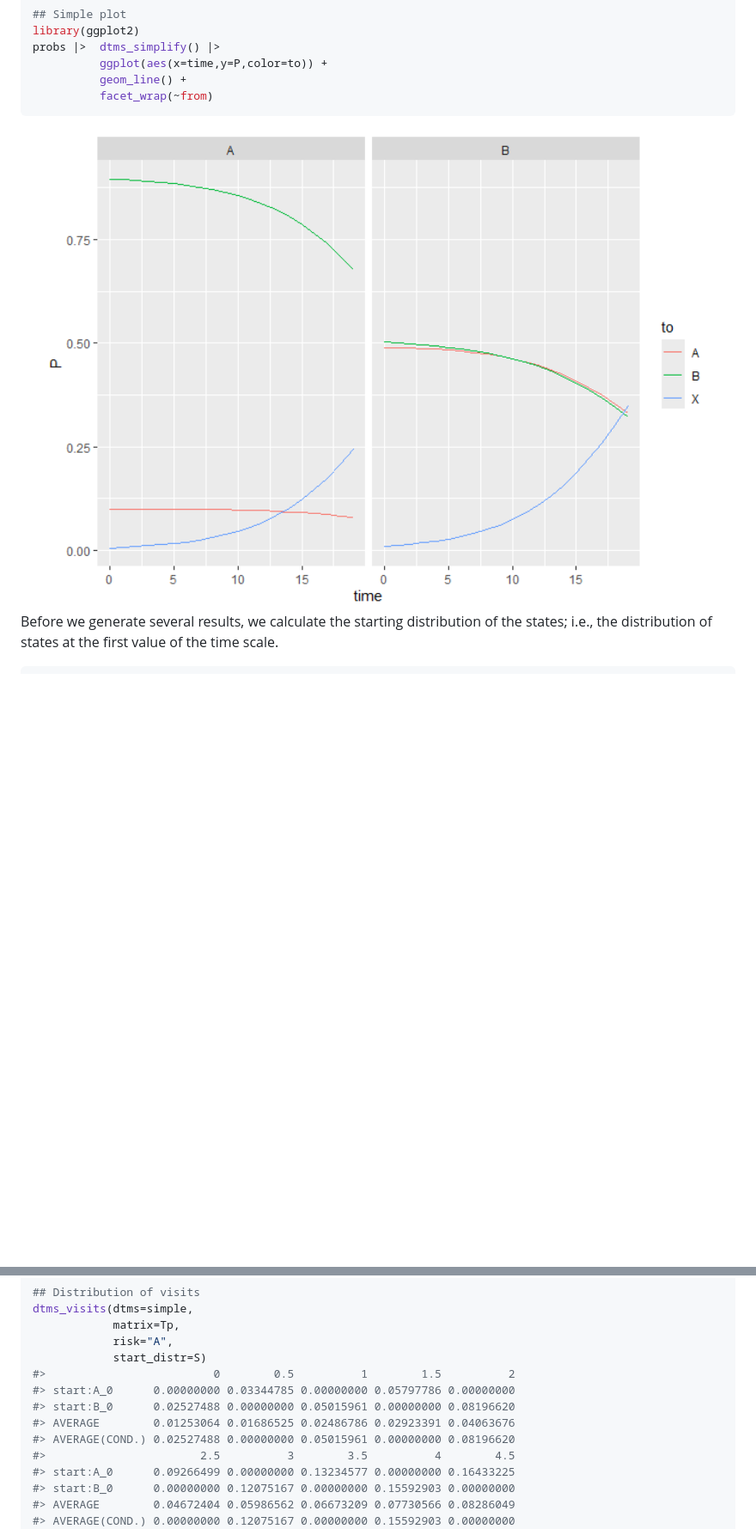
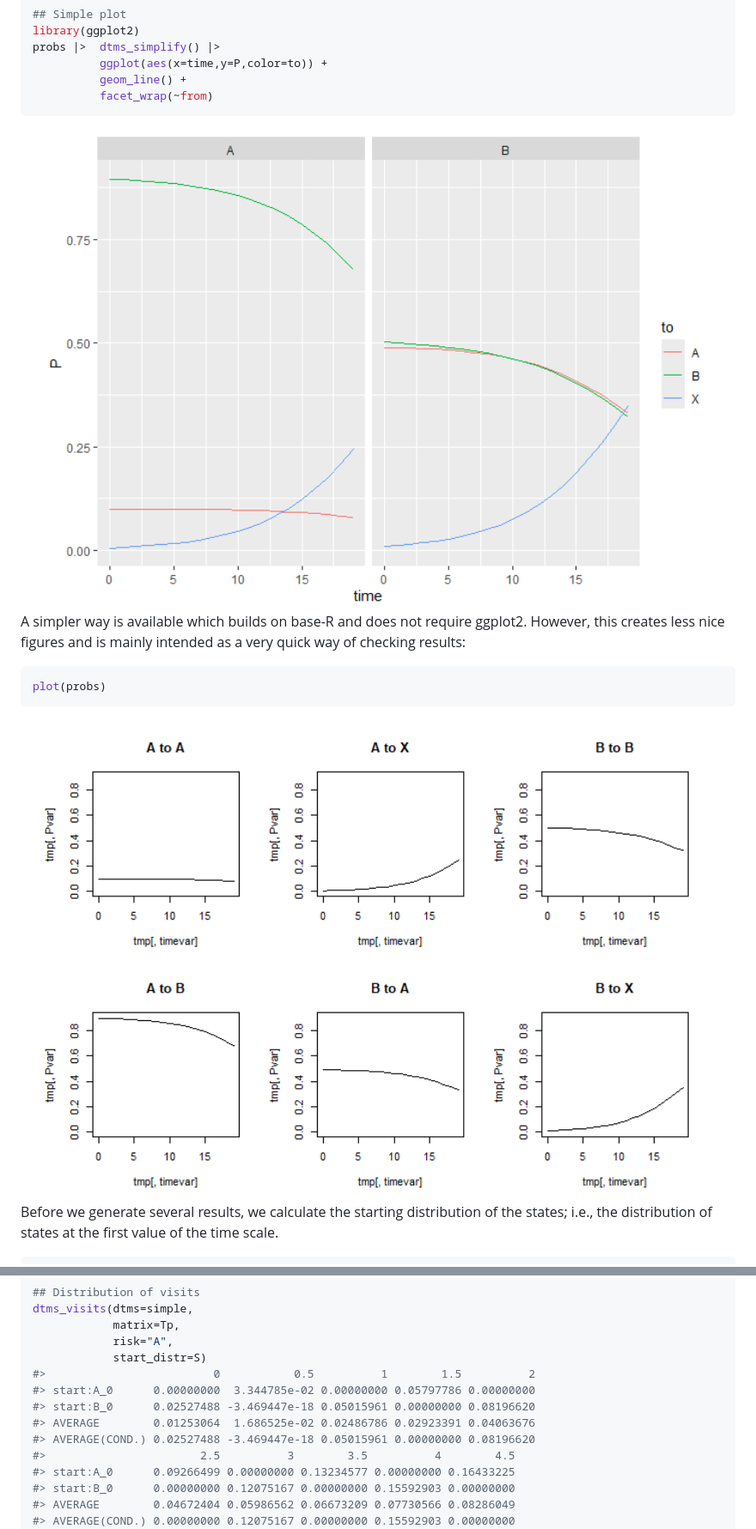
Before and after one commit to christiandudel/dtms, a Markdown page: README.md, 2 parts joined by grey strips. Shown at 86% size. Rendered like a GitHub page; pictures changed too: man/figures/README-example1-baseplot-1.png (added); blank space fills up the shorter version.

````diff
--- a/README.md
+++ b/README.md
@@ -241,7 +241,16 @@ probs |>  dtms_simplify() |>
           facet_wrap(~from)
 ```
 
-<img src="man/figures/README-example1-probsplot-1.png" width="100%" />
+<img src="man/figures/README-example1-probsplot-1.png" width="100%" /> A
+simpler way is available which builds on base-R and does not require
+ggplot2. However, this creates less nice figures and is mainly intended
+as a very quick way of checking results:
+
+``` r
+plot(probs)
+```
+
+<img src="man/figures/README-example1-baseplot-1.png" width="100%" />
 
 Before we generate several results, we calculate the starting
 distribution of the states; i.e., the distribution of states at the
@@ -315,11 +324,11 @@ dtms_visits(dtms=simple,
             matrix=Tp,
             risk="A",
             start_distr=S)
-#>                         0        0.5          1        1.5          2
-#> start:A_0      0.00000000 0.03344785 0.00000000 0.05797786 0.00000000
-#> start:B_0      0.02527488 0.00000000 0.05015961 0.00000000 0.08196620
-#> AVERAGE        0.01253064 0.01686525 0.02486786 0.02923391 0.04063676
-#> AVERAGE(COND.) 0.02527488 0.00000000 0.05015961 0.00000000 0.08196620
+#>                         0           0.5          1        1.5          2
+#> start:A_0      0.00000000  3.344785e-02 0.00000000 0.05797786 0.00000000
+#> start:B_0      0.02527488 -3.469447e-18 0.05015961 0.00000000 0.08196620
+#> AVERAGE        0.01253064  1.686525e-02 0.02486786 0.02923391 0.04063676
+#> AVERAGE(COND.) 0.02527488 -3.469447e-18 0.05015961 0.00000000 0.08196620
 #>                       2.5          3        3.5          4        4.5
 #> start:A_0      0.09266499 0.00000000 0.13234577 0.00000000 0.16433225
 #> start:B_0      0.00000000 0.12075167 0.00000000 0.15592903 0.00000000
````
Also changed, not shown: other parts of README.md (+37 -37 lines), man/figures/README-example2-1.png (added), 7 other files.
